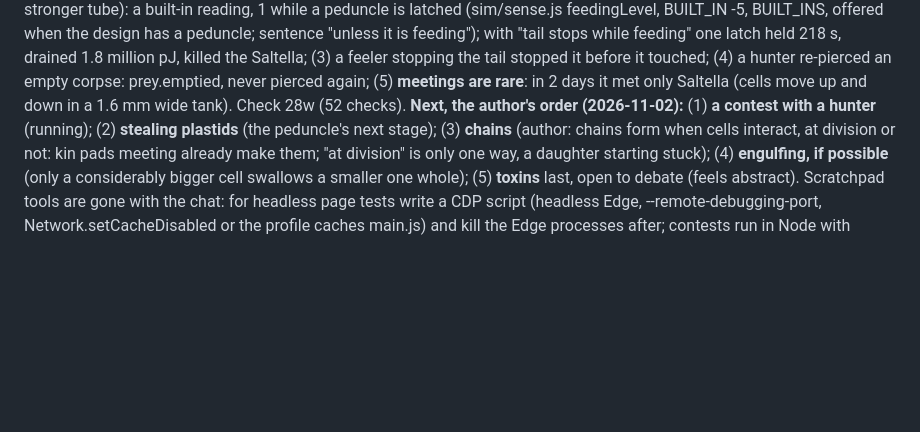
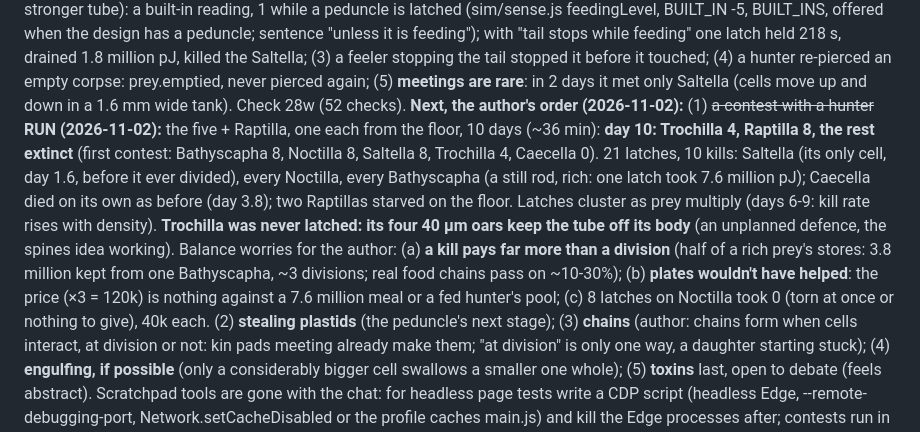
Before and after one commit to vitorhugo1992/tinygod, a Markdown page: CLAUDE.md, the part around the change. Drawn GitHub-style; blank space fills up the shorter version.

Commit message:
Notes: the hunter contest: Trochilla 4, Raptilla 8, the rest extinct
Co-Authored-By: Claude Opus 5.5 <noreply@anthropic.com>

```diff
--- a/CLAUDE.md
+++ b/CLAUDE.md
@@ -39,7 +39,16 @@ offered when the design has a peduncle; sentence "unless it is feeding"); with "
 held 218 s, drained 1.8 million pJ, killed the Saltella; (3) a feeler stopping the tail stopped it before it touched;
 (4) a hunter re-pierced an empty corpse: prey.emptied, never pierced again; (5) **meetings are rare**: in 2 days it met
 only Saltella (cells move up and down in a 1.6 mm wide tank). Check 28w (52 checks).
-**Next, the author's order (2026-11-02):** (1) **a contest with a hunter** (running); (2) **stealing plastids** (the
+**Next, the author's order (2026-11-02):** (1) ~~a contest with a hunter~~ **RUN (2026-11-02):** the five + Raptilla, one each from the floor, 10 days
+(~36 min): **day 10: Trochilla 4, Raptilla 8, the rest extinct** (first contest: Bathyscapha 8, Noctilla 8, Saltella 8,
+Trochilla 4, Caecella 0). 21 latches, 10 kills: Saltella (its only cell, day 1.6, before it ever divided), every
+Noctilla, every Bathyscapha (a still rod, rich: one latch took 7.6 million pJ); Caecella died on its own as before
+(day 3.8); two Raptillas starved on the floor. Latches cluster as prey multiply (days 6-9: kill rate rises with
+density). **Trochilla was never latched: its four 40 µm oars keep the tube off its body** (an unplanned defence, the
+spines idea working). Balance worries for the author: (a) **a kill pays far more than a division** (half of a rich
+prey's stores: 3.8 million kept from one Bathyscapha, ~3 divisions; real food chains pass on ~10-30%); (b) **plates
+wouldn't have helped**: the price (×3 = 120k) is nothing against a 7.6 million meal or a fed hunter's pool; (c) 8 latches
+on Noctilla took 0 (torn at once or nothing to give), 40k each. (2) **stealing plastids** (the
 peduncle's next stage); (3) **chains** (author: chains form when cells interact, at division or not: kin pads meeting
 already make them; "at division" is only one way, a daughter starting stuck); (4) **engulfing, if possible** (only a
 considerably bigger cell swallows a smaller one whole); (5) **toxins** last, open to debate (feels abstract). Scratchpad tools are gone with the
```
